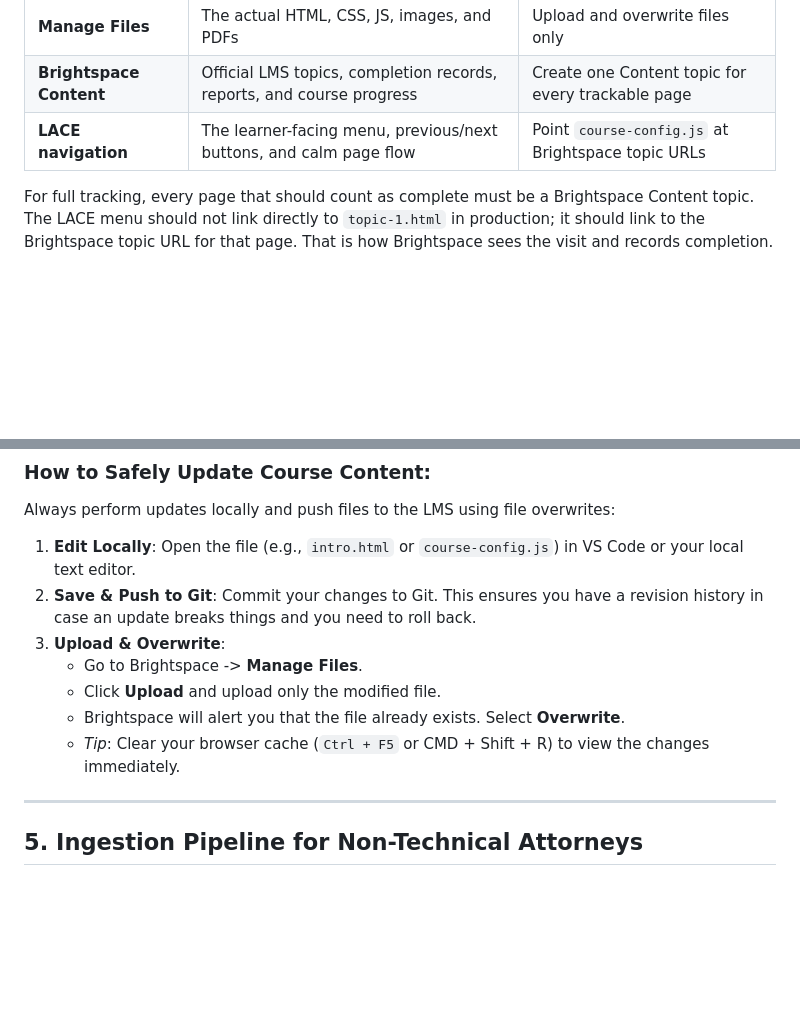
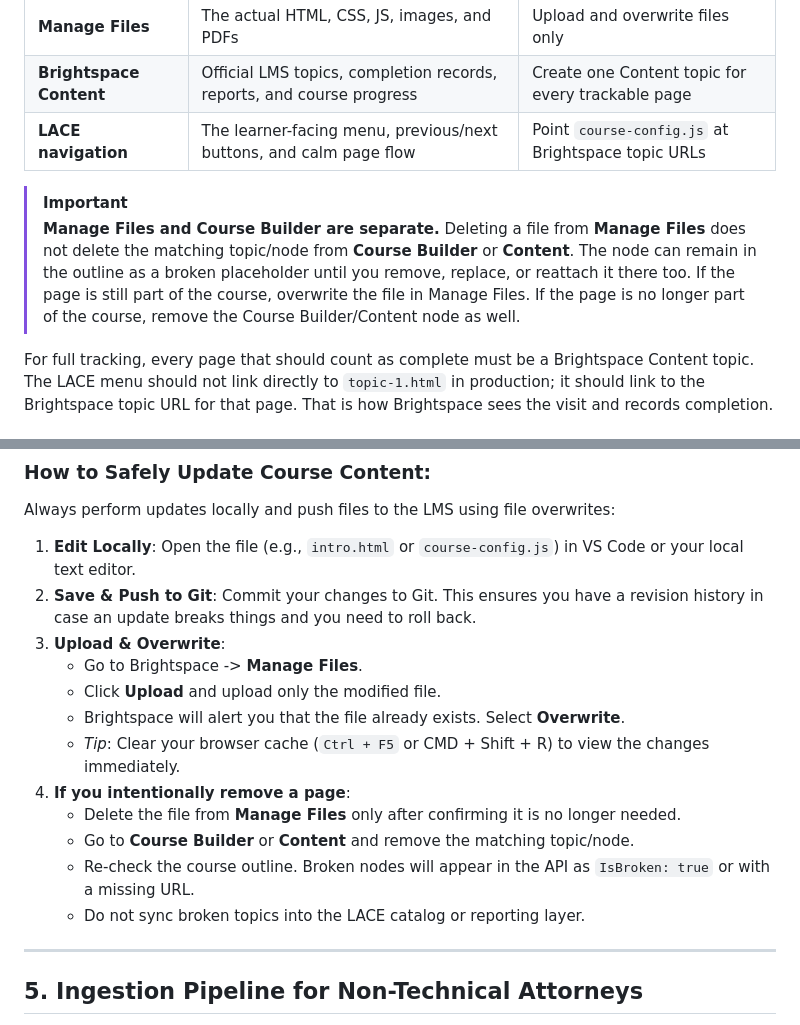
Before and after one commit to mcreed-mlri/brightspace-course-demo, a Markdown page: Brightspace-Admin-Guide.md, 2 parts joined by grey strips. GitHub-like rendering; blank space fills up the shorter version.

Commit message:
Document Course Builder cleanup workflow

```diff
--- a/Brightspace-Admin-Guide.md
+++ b/Brightspace-Admin-Guide.md
@@ -174,6 +174,9 @@ Use this mental model:
 | **Manage Files** | The actual HTML, CSS, JS, images, and PDFs | Upload and overwrite files only |
 | **Brightspace Content** | Official LMS topics, completion records, reports, and course progress | Create one Content topic for every trackable page |
 | **LACE navigation** | The learner-facing menu, previous/next buttons, and calm page flow | Point `course-config.js` at Brightspace topic URLs |
+
+> [!IMPORTANT]
+> **Manage Files and Course Builder are separate.** Deleting a file from **Manage Files** does not delete the matching topic/node from **Course Builder** or **Content**. The node can remain in the outline as a broken placeholder until you remove, replace, or reattach it there too. If the page is still part of the course, overwrite the file in Manage Files. If the page is no longer part of the course, remove the Course Builder/Content node as well.
 
 For full tracking, every page that should count as complete must be a Brightspace Content topic. The LACE menu should not link directly to `topic-1.html` in production; it should link to the Brightspace topic URL for that page. That is how Brightspace sees the visit and records completion.
 
@@ -357,10 +360,15 @@ Always perform updates locally and push files to the LMS using file overwrites:
 3.  **Upload & Overwrite**:
     *   Go to Brightspace -> **Manage Files**.
     *   Click **Upload** and upload only the modified file.
-    *   Brightspace will alert you that the file already exists. Select **Overwrite**.
-    *   *Tip*: Clear your browser cache (`Ctrl + F5` or CMD + Shift + R) to view the changes immediately.
+     *   Brightspace will alert you that the file already exists. Select **Overwrite**.
+     *   *Tip*: Clear your browser cache (`Ctrl + F5` or CMD + Shift + R) to view the changes immediately.
+4.  **If you intentionally remove a page**:
+    *   Delete the file from **Manage Files** only after confirming it is no longer needed.
+    *   Go to **Course Builder** or **Content** and remove the matching topic/node.
+    *   Re-check the course outline. Broken nodes will appear in the API as `IsBroken: true` or with a missing URL.
+    *   Do not sync broken topics into the LACE catalog or reporting layer.
 
----
+  ---
 
 ## 5. Ingestion Pipeline for Non-Technical Attorneys
 
```
Also changed, not shown: docs/Course-Creation-Cheatsheet.md (+4 -0 lines).
